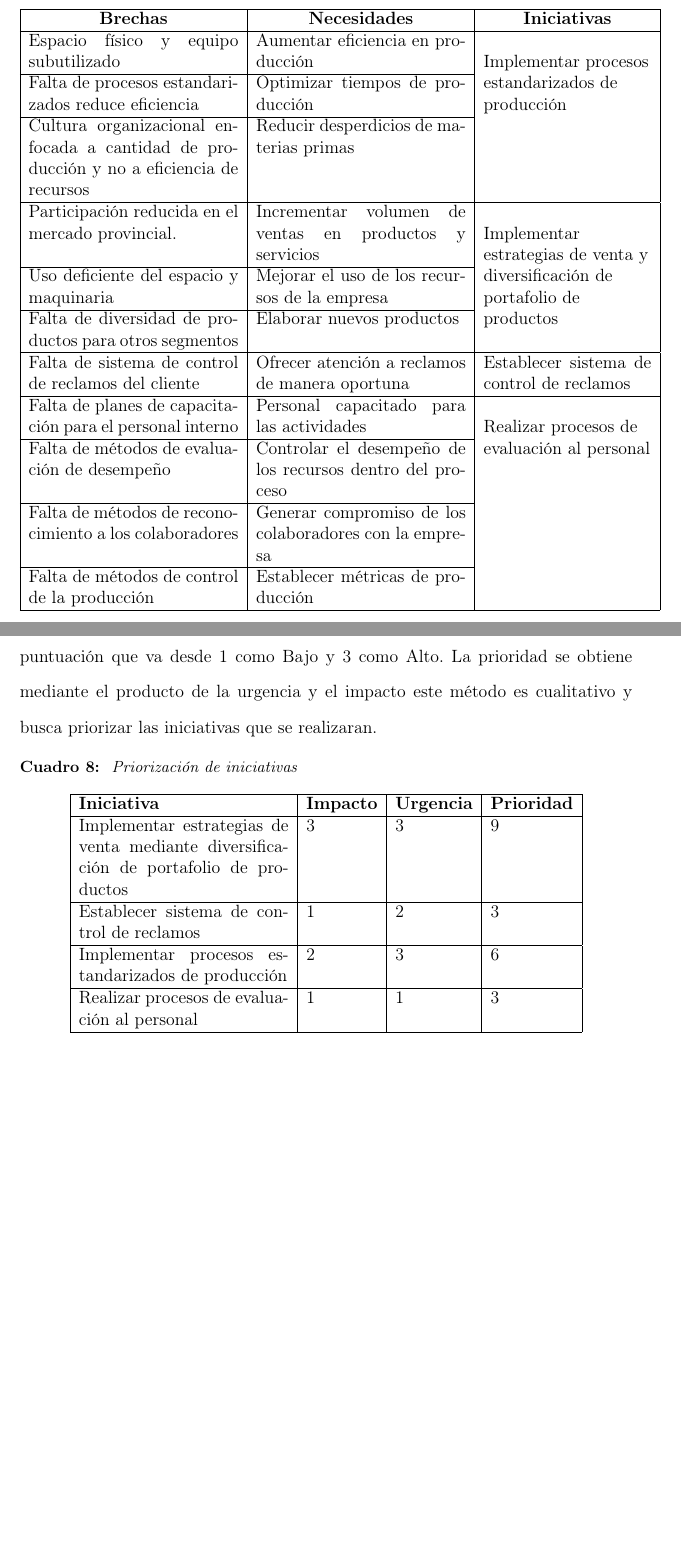
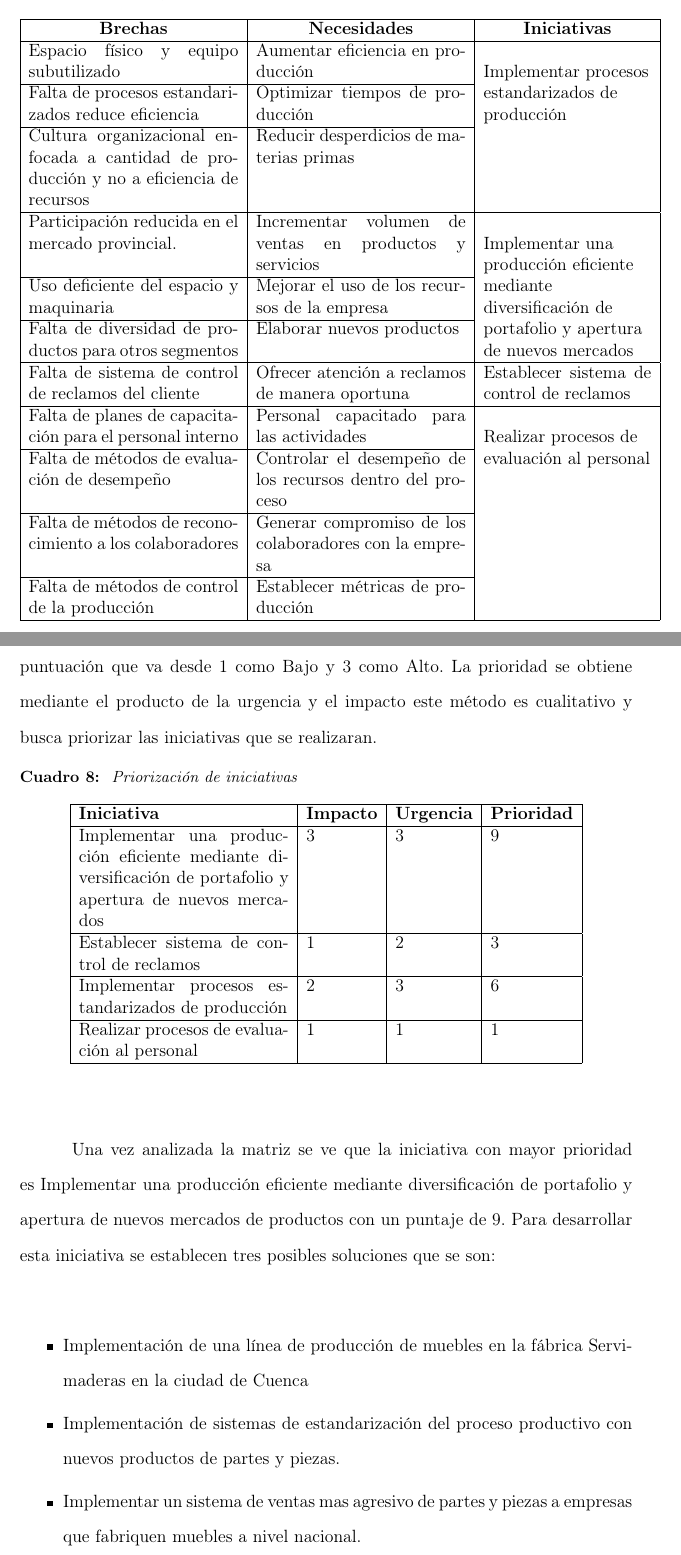
Before and after one commit to mcallerojas/RepoTesis, a LaTeX document (main.tex): two parts of pages 29 and 30 of 30, joined at a grey line, cut so that both start at the same text, the shorter picture padded with empty space. Compiled offline with pdfLaTeX.

Commit message:
Update on Overleaf.

```diff
--- a/main.tex
+++ b/main.tex
@@ -502,7 +502,7 @@ A partir del análisis de las estrategias y la arquitectura empresarial todo est
 Espacio físico y equipo subutilizado & Aumentar eficiencia en producción & \multirow{3}{4cm}{\\Implementar procesos estandarizados de producción} \\ \cline{1-2}
 Falta de procesos estandarizados reduce eficiencia & Optimizar tiempos de producción &  \\ \cline{1-2}
 Cultura organizacional enfocada a cantidad de producción y no a eficiencia de recursos & Reducir desperdicios de materias primas &  \\ \hline
-Participación reducida en el mercado provincial. & Incrementar volumen de ventas en productos y servicios & \multirow{3}{4cm}{\\Implementar estrategias de venta y diversificación de portafolio de productos} \\ \cline{1-2}
+Participación reducida en el mercado provincial. & Incrementar volumen de ventas en productos y servicios & \multirow{3}{4cm}{\\Implementar una producción eficiente mediante diversificación de portafolio y apertura de nuevos mercados} \\ \cline{1-2}
 Uso deficiente del espacio y maquinaria & Mejorar el uso de los recursos de la empresa &  \\ \cline{1-2}
 Falta de diversidad de productos para otros segmentos & Elaborar nuevos productos &  \\ \hline
 Falta de sistema de control de reclamos del cliente & Ofrecer atención a reclamos de manera oportuna & Establecer sistema de control de reclamos \\ \hline
@@ -526,13 +526,20 @@ En la  Tabla \ref{Priorizacion:Iniciativas} se priorizan las iniciativas obtenid
 \begin{tabular}{|p{5cm}|l|l|l|}
 \hline
 \textbf{Iniciativa} & \textbf{Impacto} & \textbf{Urgencia} & \textbf{Prioridad} \\ \hline
-Implementar estrategias de venta mediante diversificación de portafolio de productos & 3 & 3 & 9 \\ \hline
+Implementar una producción eficiente mediante diversificación de portafolio y apertura de nuevos mercados & 3 & 3 & 9 \\ \hline
 Establecer sistema de control de reclamos & 1 & 2 & 3 \\ \hline
 Implementar procesos estandarizados de producción & 2 & 3 & 6 \\ \hline
-Realizar procesos de evaluación al personal & 1 & 1 & 3 \\ \hline
+Realizar procesos de evaluación al personal & 1 & 1 & 1 \\ \hline
 \end{tabular}
 \end{table}
 
+Una vez analizada la matriz se ve que la iniciativa con mayor  prioridad es Implementar una producción eficiente mediante diversificación de portafolio y apertura de nuevos mercados de productos con un puntaje de 9. Para desarrollar esta iniciativa se establecen tres posibles soluciones que se son:
+
+\begin{itemize}
+\item Implementación de una línea de producción de muebles en la fábrica Servimaderas en la ciudad de Cuenca
+\item Implementación de sistemas de estandarización del proceso productivo con nuevos productos de partes y piezas.
+\item Implementar un sistema de ventas mas agresivo de partes y piezas a empresas que fabriquen muebles a nivel nacional.
+\end{itemize}
 
 
 
```
Also changed, not shown: main.tex (2 more changed lines).
